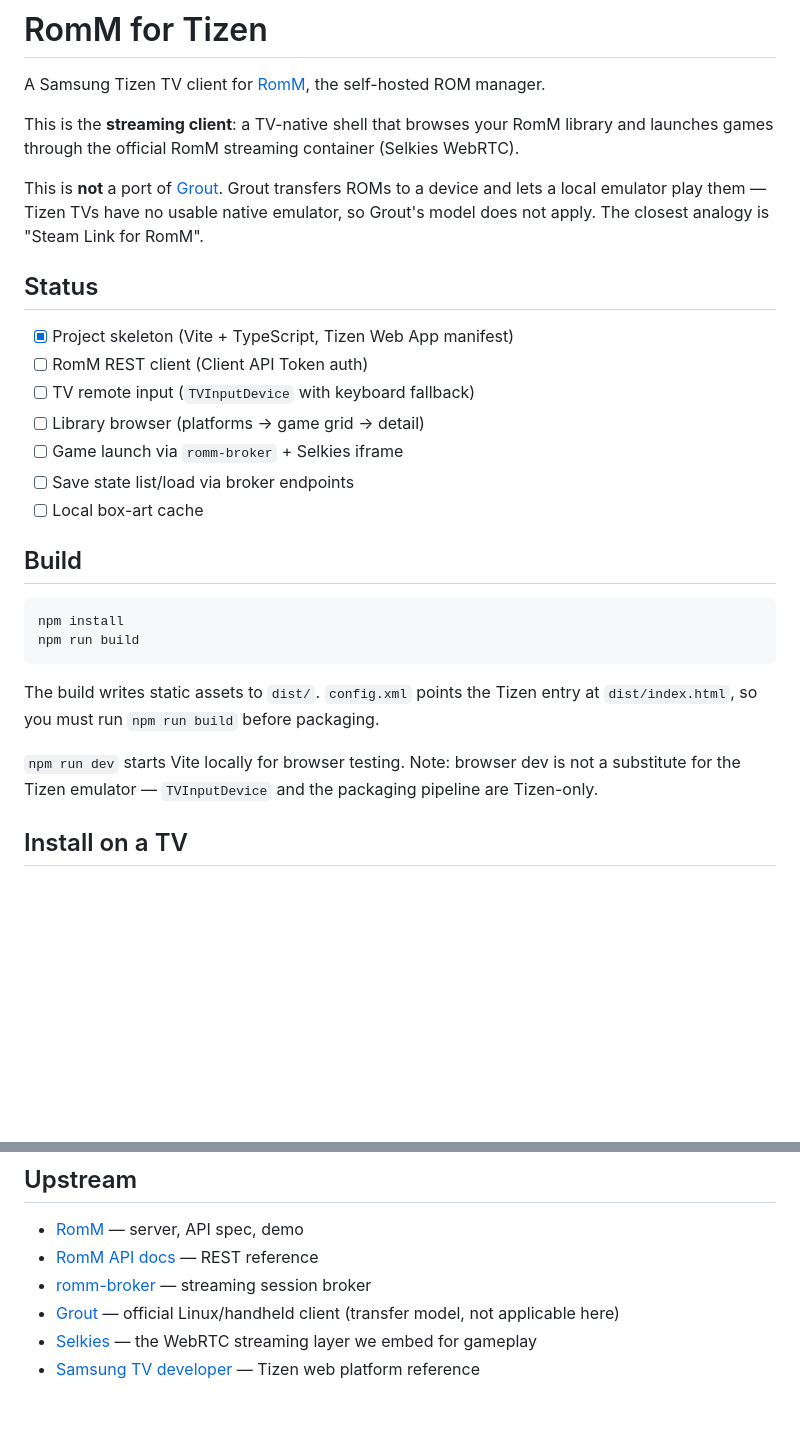
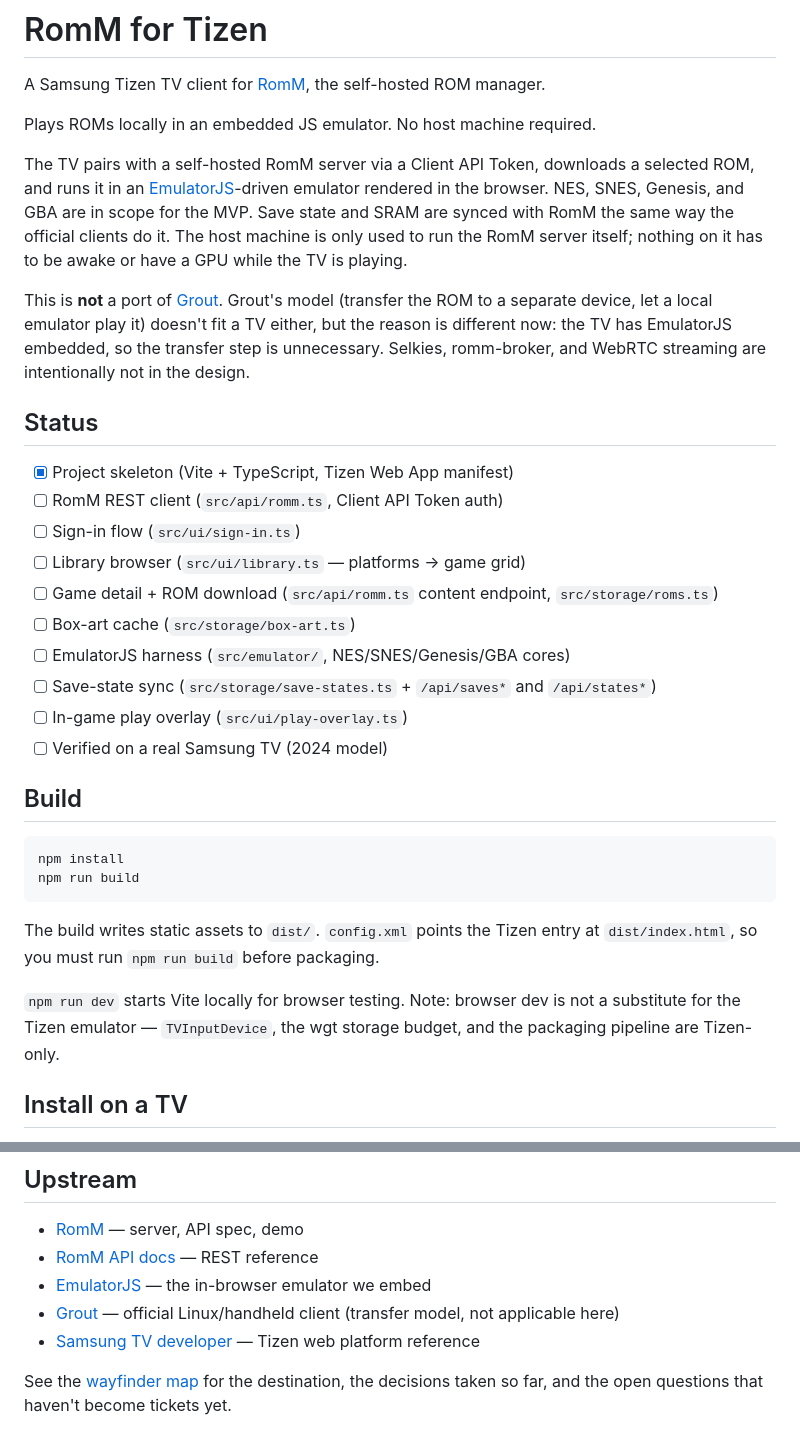
Before and after one commit to ilteoood/romm-tizen, a Markdown page: README.md, 2 parts joined by grey strips. Rendered like a GitHub page; blank space fills up the shorter version.

```diff
--- a/README.md
+++ b/README.md
@@ -2,19 +2,24 @@
 
 A Samsung Tizen TV client for [RomM](https://romm.app), the self-hosted ROM manager.
 
-This is the **streaming client**: a TV-native shell that browses your RomM library and launches games through the official RomM streaming container (Selkies WebRTC).
+Plays ROMs locally in an embedded JS emulator. No host machine required.
 
-This is **not** a port of [Grout](https://github.com/rommapp/grout). Grout transfers ROMs to a device and lets a local emulator play them — Tizen TVs have no usable native emulator, so Grout's model does not apply. The closest analogy is "Steam Link for RomM".
+The TV pairs with a self-hosted RomM server via a Client API Token, downloads a selected ROM, and runs it in an [EmulatorJS](https://emulatorjs.org/)-driven emulator rendered in the browser. NES, SNES, Genesis, and GBA are in scope for the MVP. Save state and SRAM are synced with RomM the same way the official clients do it. The host machine is only used to run the RomM server itself; nothing on it has to be awake or have a GPU while the TV is playing.
+
+This is **not** a port of [Grout](https://github.com/rommapp/grout). Grout's model (transfer the ROM to a separate device, let a local emulator play it) doesn't fit a TV either, but the reason is different now: the TV has EmulatorJS embedded, so the transfer step is unnecessary. Selkies, romm-broker, and WebRTC streaming are intentionally not in the design.
 
 ## Status
 
 - [x] Project skeleton (Vite + TypeScript, Tizen Web App manifest)
-- [ ] RomM REST client (Client API Token auth)
-- [ ] TV remote input (`TVInputDevice` with keyboard fallback)
-- [ ] Library browser (platforms → game grid → detail)
-- [ ] Game launch via `romm-broker` + Selkies iframe
-- [ ] Save state list/load via broker endpoints
-- [ ] Local box-art cache
+- [ ] RomM REST client (`src/api/romm.ts`, Client API Token auth)
+- [ ] Sign-in flow (`src/ui/sign-in.ts`)
+- [ ] Library browser (`src/ui/library.ts` — platforms → game grid)
+- [ ] Game detail + ROM download (`src/api/romm.ts` content endpoint, `src/storage/roms.ts`)
+- [ ] Box-art cache (`src/storage/box-art.ts`)
+- [ ] EmulatorJS harness (`src/emulator/`, NES/SNES/Genesis/GBA cores)
+- [ ] Save-state sync (`src/storage/save-states.ts` + `/api/saves*` and `/api/states*`)
+- [ ] In-game play overlay (`src/ui/play-overlay.ts`)
+- [ ] Verified on a real Samsung TV (2024 model)
 
 ## Build
 
@@ -25,7 +30,7 @@ npm run build
 
 The build writes static assets to `dist/`. `config.xml` points the Tizen entry at `dist/index.html`, so you must run `npm run build` before packaging.
 
-`npm run dev` starts Vite locally for browser testing. Note: browser dev is not a substitute for the Tizen emulator — `TVInputDevice` and the packaging pipeline are Tizen-only.
+`npm run dev` starts Vite locally for browser testing. Note: browser dev is not a substitute for the Tizen emulator — `TVInputDevice`, the wgt storage budget, and the packaging pipeline are Tizen-only.
 
 ## Install on a TV
 
@@ -80,7 +98,8 @@ Feature branches will add:
 
 - [RomM](https://romm.app) — server, API spec, demo
 - [RomM API docs](https://docs.romm.app/latest/) — REST reference
-- [romm-broker](https://romm-streaming.github.io/romm-broker/) — streaming session broker
+- [EmulatorJS](https://emulatorjs.org/) — the in-browser emulator we embed
 - [Grout](https://github.com/rommapp/grout) — official Linux/handheld client (transfer model, not applicable here)
-- [Selkies](https://docs.selkies.io/) — the WebRTC streaming layer we embed for gameplay
 - [Samsung TV developer](https://developer.samsung.com/smarttv/develop/getting-started/quick-start-guide.html) — Tizen web platform reference
+
+See the [wayfinder map](https://github.com/ilteoood/romm-tizen/issues/1) for the destination, the decisions taken so far, and the open questions that haven't become tickets yet.
```
Also changed, not shown: other parts of README.md (+26 -13 lines).
